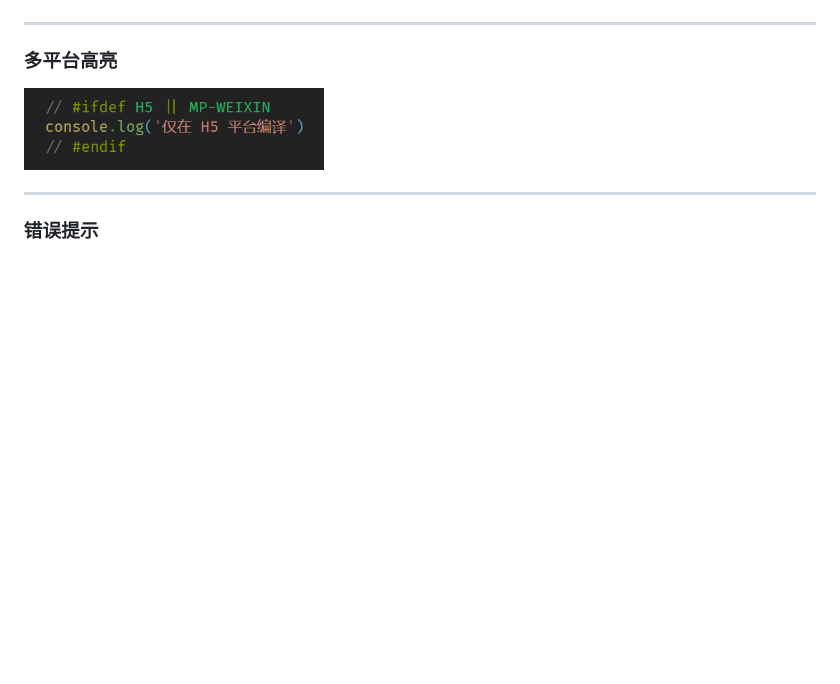
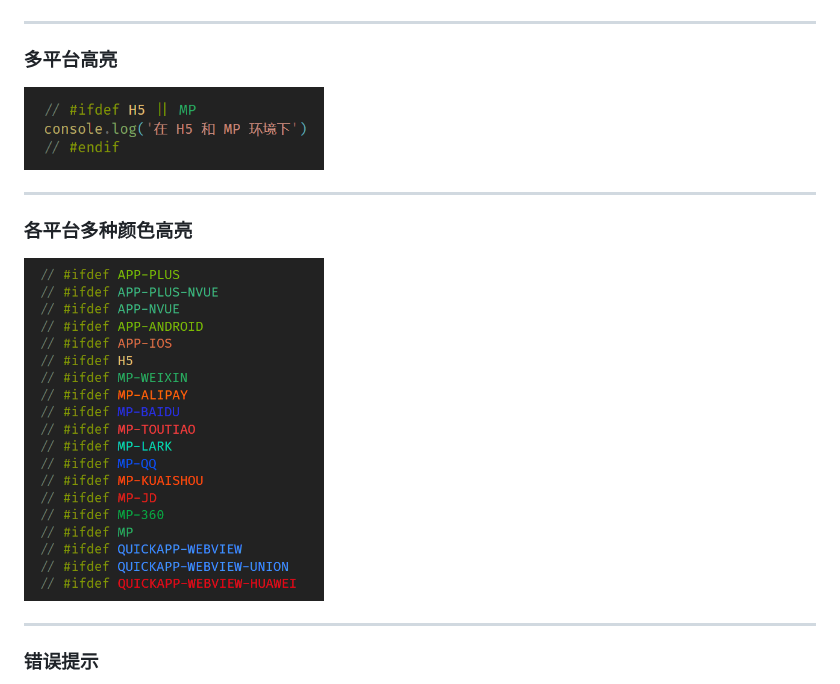
Before and after one commit to uni-helper/uni-highlight-vscode, a Markdown page: README.md, the part around the change. Drawn GitHub-style; pictures changed too: .github/images/colorful.png (added), .github/images/more.png; blank space fills up the shorter version.

Commit message:
feat:  platform colorful highlight

```diff
--- a/README.md
+++ b/README.md
@@ -14,6 +14,10 @@
 <img src="./.github/images/more.png" width="300">
 
 ***
+### 各平台多种颜色高亮
+<img src="./.github/images/colorful.png" width="300">
+
+***
 
 ### 错误提示
 <img src='./.github/images/error.png' width="400">
```
Also changed, not shown: 4 other files.
